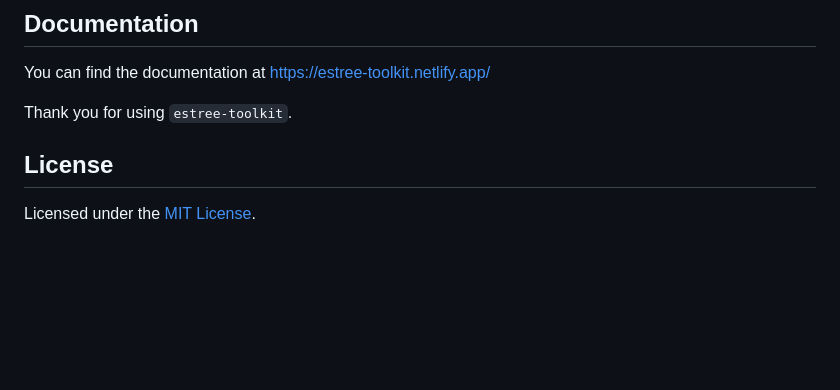
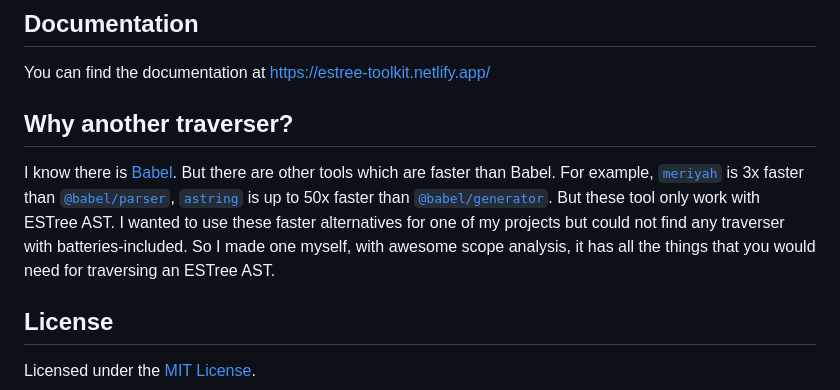
Before and after one commit to sarsamurmu/estree-toolkit, a Markdown page: README.md, the part around the change. Drawn GitHub-style; blank space fills up the shorter version.

Commit message:
Update README.md [ci skip]

```diff
--- a/README.md
+++ b/README.md
@@ -207,7 +207,11 @@ There's more functionalities, please read the documentation.
 ## Documentation
 You can find the documentation at https://estree-toolkit.netlify.app/
 
-Thank you for using `estree-toolkit`.
+## Why another traverser?
+I know there is [Babel](https://github.com/babel/babel). But there are
+other tools which are faster than Babel. For example, [`meriyah`](https://github.com/meriyah/meriyah) is 3x faster than [`@babel/parser`](https://www.npmjs.com/package/@babel/parser), [`astring`](https://github.com/davidbonnet/astring) is up to 50x faster than [`@babel/generator`](https://www.npmjs.com/package/@babel/generator). But these tool only work with ESTree AST. I wanted to use these
+faster alternatives for one of my projects but could not find any traverser with
+batteries-included. So I made one myself, with awesome scope analysis, it has all the things that you would need for traversing an ESTree AST.
 
 ## License
 Licensed under the [MIT License](/LICENSE).
```
